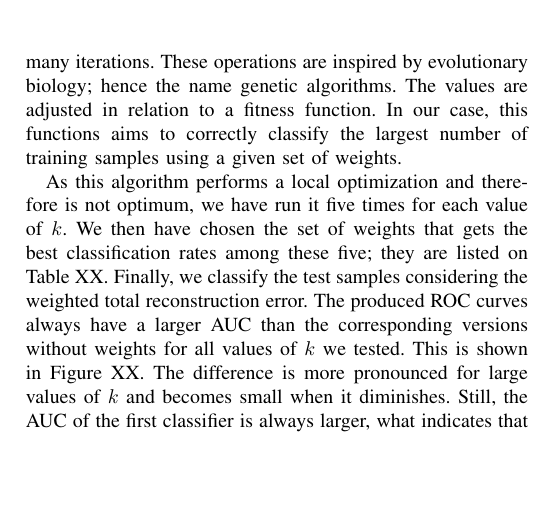
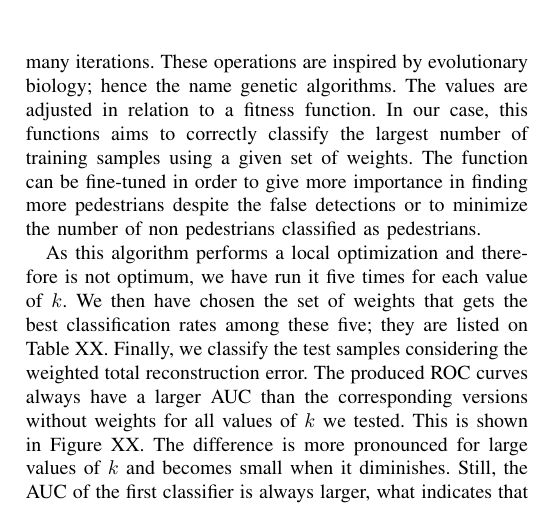
Before and after one commit to lailsonbm/pca_reconstruction, a LaTeX paper (paper/paper.tex): part of page 4 of 4, cut so that both start at the same text, the shorter picture padded with empty space. Compiled offline with pdfLaTeX.

Commit message:
Fitness function description on paper.

```diff
--- a/paper/paper.tex
+++ b/paper/paper.tex
@@ -586,7 +586,7 @@ Again, we plot the reconstruction error distributions, but now segregating error
 \end{table}
 
 % What reference use to GA?
-These findings also point out that, among all the four reconstruction errors, some are more relevant to the classification than others. However, on the total reconstruction error (equation \ref{total_error}) each error contributes equally. So, we use the weighted total reconstruction error (equation \ref{weighted_total_error}) to improve the classification accuracy. The problem with using weights is how to choose them. We can try some values and make adjusts manually, test after test. But we can also employ an optimization algorithm that looks for the values in an automated way. In this work, we use a genetic algorithm \ref{ga}. It initially chooses a set of random values and uses operations as crossover, mutation and selection to improve them during many iterations. These operations are inspired by evolutionary biology; hence the name genetic algorithms. The values are adjusted in relation to a fitness function. In our case, this functions aims to correctly classify the largest number of training samples using a given set of weights.
+These findings also point out that, among all the four reconstruction errors, some are more relevant to the classification than others. However, on the total reconstruction error (equation \ref{total_error}) each error contributes equally. So, we use the weighted total reconstruction error (equation \ref{weighted_total_error}) to improve the classification accuracy. The problem with using weights is how to choose them. We can try some values and make adjusts manually, test after test. But we can also employ an optimization algorithm that looks for the values in an automated way. In this work, we use a genetic algorithm \ref{ga}. It initially chooses a set of random values and uses operations as crossover, mutation and selection to improve them during many iterations. These operations are inspired by evolutionary biology; hence the name genetic algorithms. The values are adjusted in relation to a fitness function. In our case, this functions aims to correctly classify the largest number of training samples using a given set of weights. The function can be fine-tuned in order to give more importance in finding more pedestrians despite the false detections or to minimize the number of non pedestrians classified as pedestrians.
 
 As this algorithm performs a local optimization and therefore is not optimum, we have run it five times for each value of $k$. We then have chosen the set of weights that gets the best classification rates among these five; they are listed on Table XX. Finally, we classify the test samples considering the weighted total reconstruction error. The produced ROC curves always have a larger AUC than the corresponding versions without weights for all values of $k$ we tested. This is shown in Figure XX. The difference is more pronounced for large values of $k$ and becomes small when it diminishes. Still, the AUC of the first classifier is always larger, what indicates that the weighted error is a better classification criteria than the non-weighted one. The chart of Figure XX also shows that the AUC of the weighted classifier is more stable when $k$ varies.
 
```
